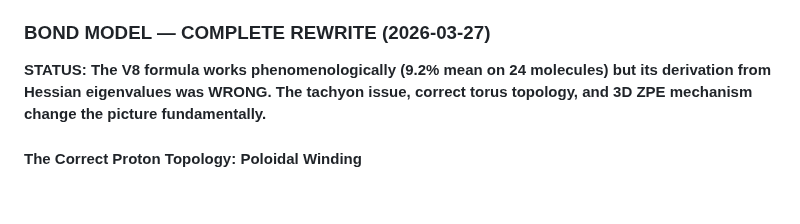
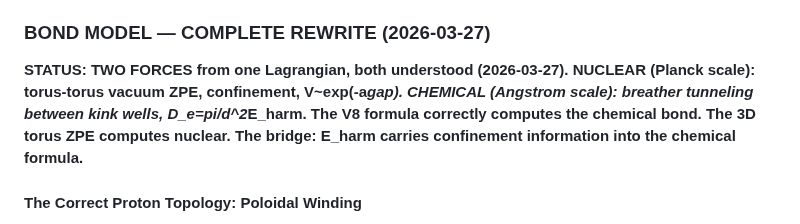
Before and after one commit to S-t-u-r-m/geometric-wave-theory, a Markdown page: math/gwt_complete_reference.md, the part around one of its changes. Drawn GitHub-style; blank space fills up the shorter version.

```diff
--- a/math/gwt_complete_reference.md
+++ b/math/gwt_complete_reference.md
@@ -2167,9 +2167,11 @@ The true zero-parameter model (V10, coupling-based) achieves 7.5%.
 
 ### BOND MODEL — COMPLETE REWRITE (2026-03-27)
 
-**STATUS: The V8 formula works phenomenologically (9.2% mean on 24 molecules) but its
-derivation from Hessian eigenvalues was WRONG. The tachyon issue, correct torus topology,
-and 3D ZPE mechanism change the picture fundamentally.**
+**STATUS: TWO FORCES from one Lagrangian, both understood (2026-03-27).
+NUCLEAR (Planck scale): torus-torus vacuum ZPE, confinement, V~exp(-a*gap).
+CHEMICAL (Angstrom scale): breather tunneling between kink wells, D_e=pi/d^2*E_harm.
+The V8 formula correctly computes the chemical bond. The 3D torus ZPE computes nuclear.
+The bridge: E_harm carries confinement information into the chemical formula.**
 
 #### The Correct Proton Topology: Poloidal Winding
 
```
Also changed, not shown: other parts of math/gwt_complete_reference.md (+68 -0 lines).
